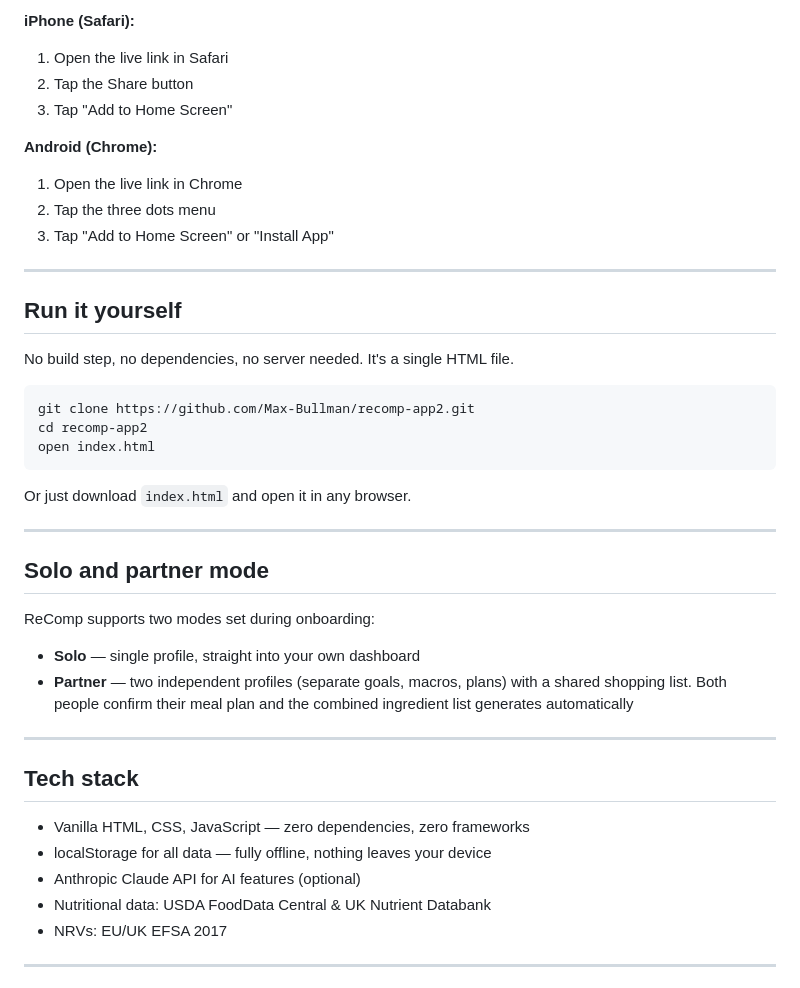
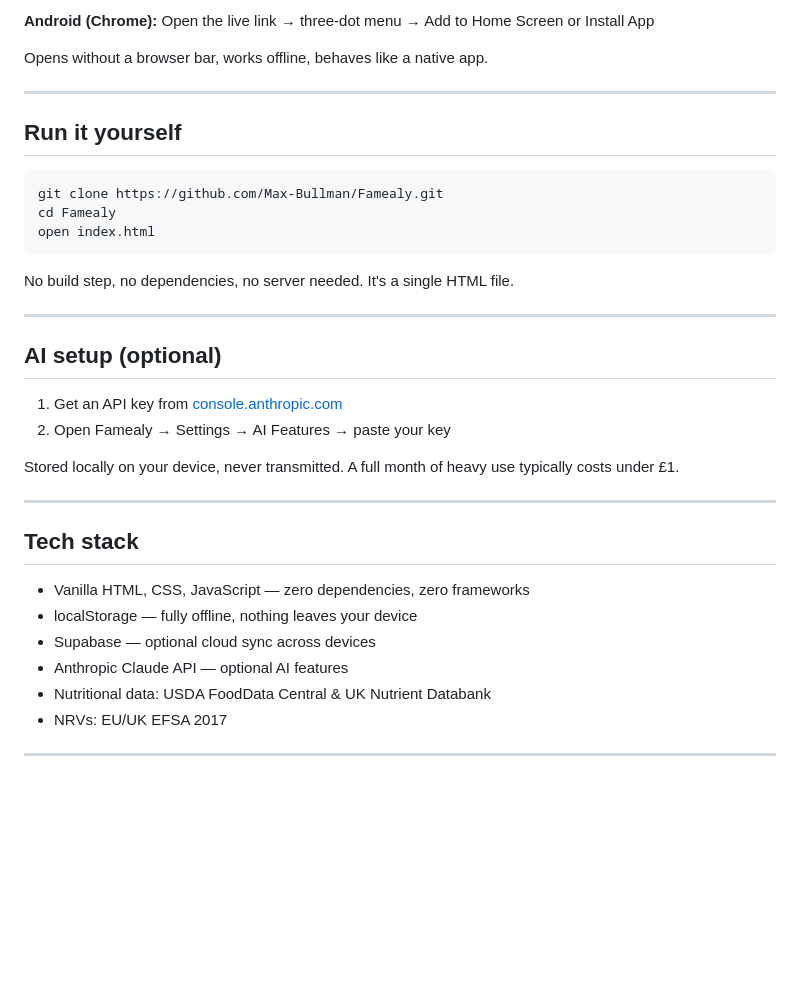
Before and after one commit to Max-Bullman/recomp-app2, a Markdown page: README.md, the part around one of its changes. GitHub-like rendering; blank space fills up the shorter version.

````diff
--- a/README.md
+++ b/README.md
@@ -72,44 +134,37 @@ ReComp is a PWA — it installs like a native app with no app store needed.
 
-**iPhone (Safari):**
-1. Open the live link in Safari
-2. Tap the Share button
-3. Tap "Add to Home Screen"
+**Android (Chrome):** Open the live link → three-dot menu → Add to Home Screen or Install App
 
-**Android (Chrome):**
-1. Open the live link in Chrome
-2. Tap the three dots menu
-3. Tap "Add to Home Screen" or "Install App"
+Opens without a browser bar, works offline, behaves like a native app.
 
 ---
 
 ## Run it yourself
 
-No build step, no dependencies, no server needed. It's a single HTML file.
-
 ```bash
-git clone https://github.com/Max-Bullman/recomp-app2.git
-cd recomp-app2
+git clone https://github.com/Max-Bullman/Famealy.git
+cd Famealy
 open index.html
 ```
 
-Or just download `index.html` and open it in any browser.
+No build step, no dependencies, no server needed. It's a single HTML file.
 
 ---
 
-## Solo and partner mode
+## AI setup (optional)
 
-ReComp supports two modes set during onboarding:
+1. Get an API key from [console.anthropic.com](https://console.anthropic.com)
+2. Open Famealy → Settings → AI Features → paste your key
 
-- **Solo** — single profile, straight into your own dashboard
-- **Partner** — two independent profiles (separate goals, macros, plans) with a shared shopping list. Both people confirm their meal plan and the combined ingredient list generates automatically
+Stored locally on your device, never transmitted. A full month of heavy use typically costs under £1.
 
 ---
 
 ## Tech stack
 
 - Vanilla HTML, CSS, JavaScript — zero dependencies, zero frameworks
-- localStorage for all data — fully offline, nothing leaves your device
-- Anthropic Claude API for AI features (optional)
+- localStorage — fully offline, nothing leaves your device
+- Supabase — optional cloud sync across devices
+- Anthropic Claude API — optional AI features
 - Nutritional data: USDA FoodData Central & UK Nutrient Databank
 - NRVs: EU/UK EFSA 2017
 
````
Also changed, not shown: other parts of README.md (+105 -43 lines).
